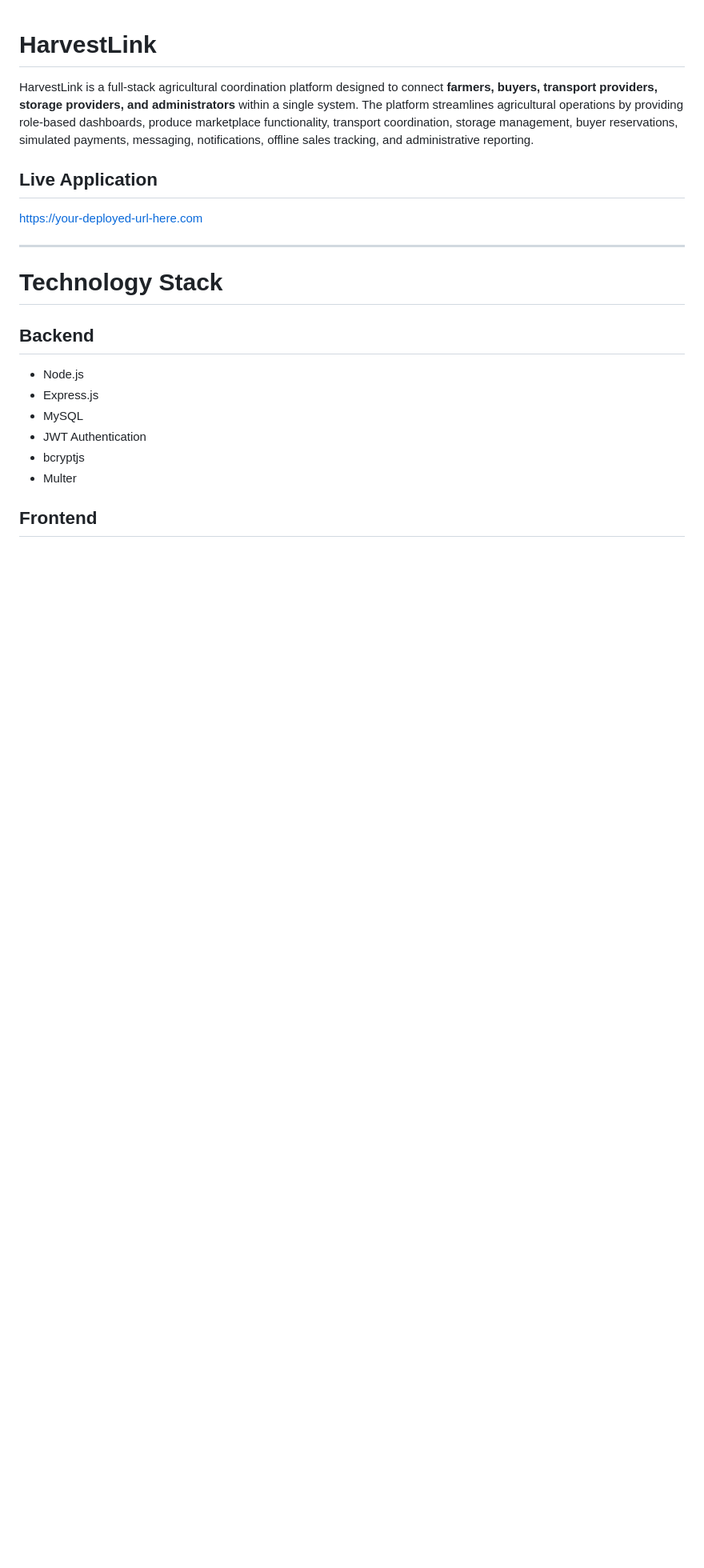
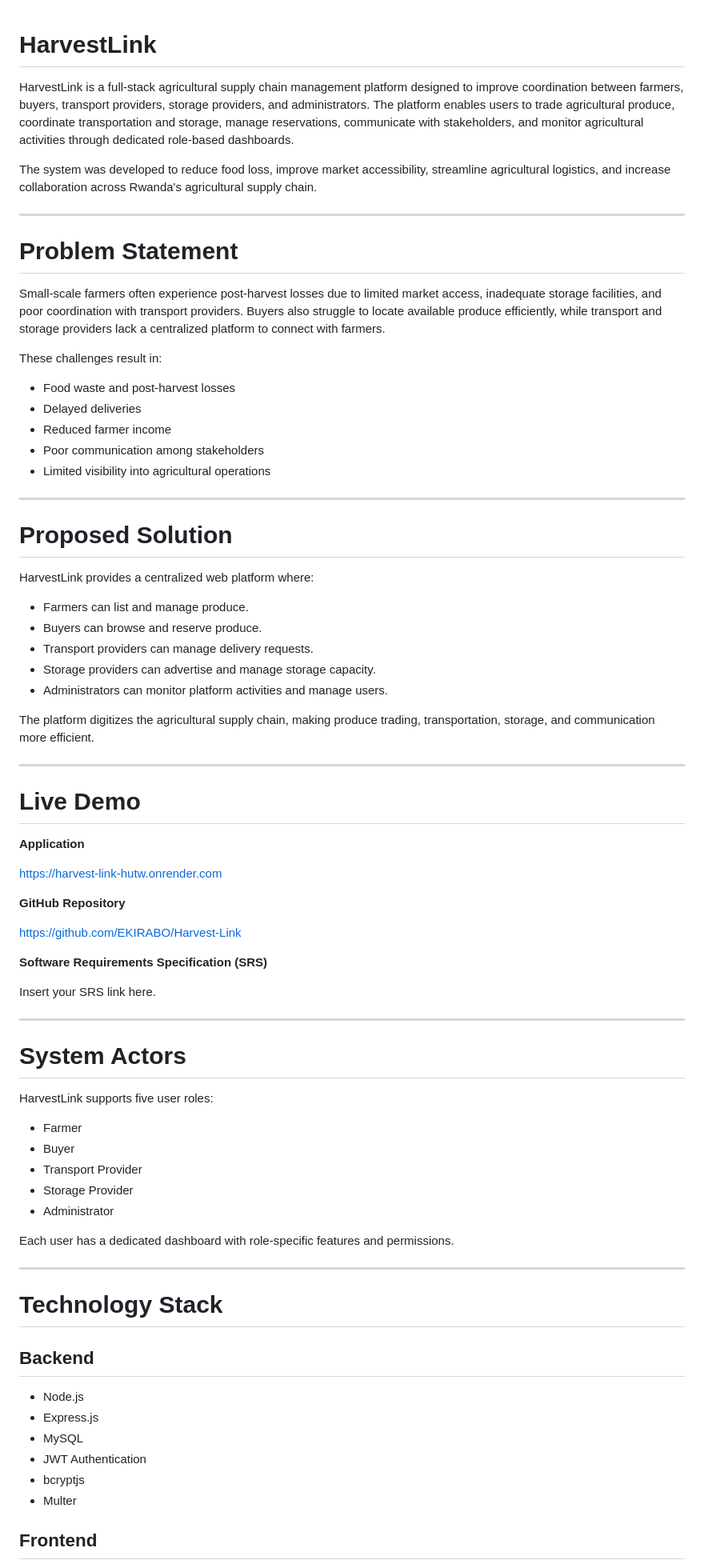
Before and after one commit to EKIRABO/Harvest-Link, a Markdown page: README.md, the part around one of its changes. Shown at 80% size. Drawn GitHub-style; blank space fills up the shorter version.

```diff
--- a/README.md
+++ b/README.md
@@ -1,16 +1,73 @@
 # HarvestLink
 
-HarvestLink is a full-stack agricultural coordination platform designed to connect **farmers, buyers, transport providers, storage providers, and administrators** within a single system. The platform streamlines agricultural operations by providing role-based dashboards, produce marketplace functionality, transport coordination, storage management, buyer reservations, simulated payments, messaging, notifications, offline sales tracking, and administrative reporting.
+HarvestLink is a full-stack agricultural supply chain management platform designed to improve coordination between farmers, buyers, transport providers, storage providers, and administrators. The platform enables users to trade agricultural produce, coordinate transportation and storage, manage reservations, communicate with stakeholders, and monitor agricultural activities through dedicated role-based dashboards.
 
-## Live Application
+The system was developed to reduce food loss, improve market accessibility, streamline agricultural logistics, and increase collaboration across Rwanda's agricultural supply chain.
 
-https://your-deployed-url-here.com
+---
+
+# Problem Statement
+
+Small-scale farmers often experience post-harvest losses due to limited market access, inadequate storage facilities, and poor coordination with transport providers. Buyers also struggle to locate available produce efficiently, while transport and storage providers lack a centralized platform to connect with farmers.
+
+These challenges result in:
+
+- Food waste and post-harvest losses
+- Delayed deliveries
+- Reduced farmer income
+- Poor communication among stakeholders
+- Limited visibility into agricultural operations
+
+---
+
+# Proposed Solution
+
+HarvestLink provides a centralized web platform where:
+
+- Farmers can list and manage produce.
+- Buyers can browse and reserve produce.
+- Transport providers can manage delivery requests.
+- Storage providers can advertise and manage storage capacity.
+- Administrators can monitor platform activities and manage users.
+
+The platform digitizes the agricultural supply chain, making produce trading, transportation, storage, and communication more efficient.
+
+---
+
+# Live Demo
+
+**Application**
+
+https://harvest-link-hutw.onrender.com
+
+**GitHub Repository**
+
+https://github.com/EKIRABO/Harvest-Link
+
+**Software Requirements Specification (SRS)**
+
+Insert your SRS link here.
+
+---
+
+# System Actors
+
+HarvestLink supports five user roles:
+
+- Farmer
+- Buyer
+- Transport Provider
+- Storage Provider
+- Administrator
+
+Each user has a dedicated dashboard with role-specific features and permissions.
 
 ---
 
 # Technology Stack
 
 ## Backend
+
 - Node.js
 - Express.js
 - MySQL
```
Also changed, not shown: other parts of README.md (+152 -80 lines).
